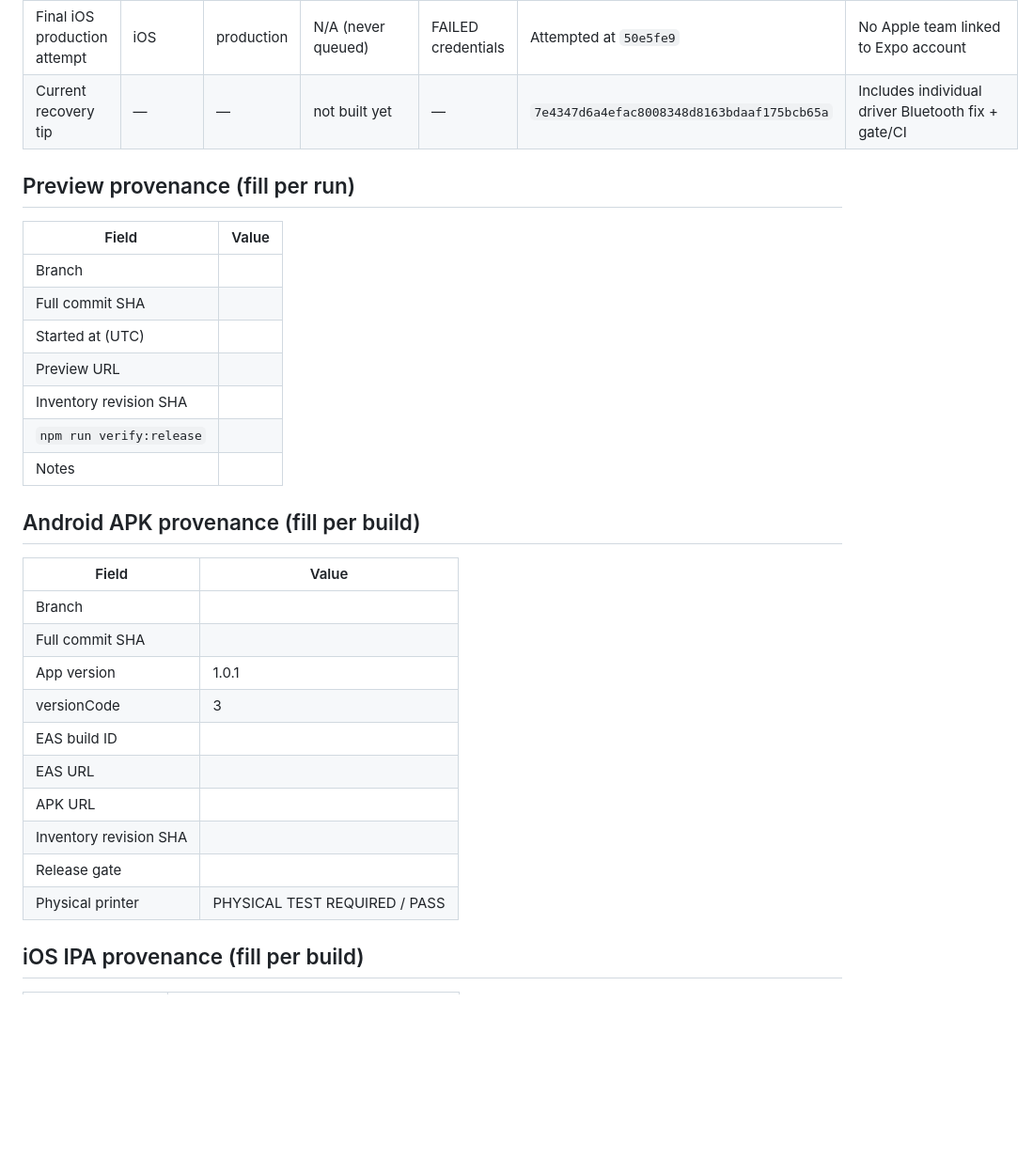
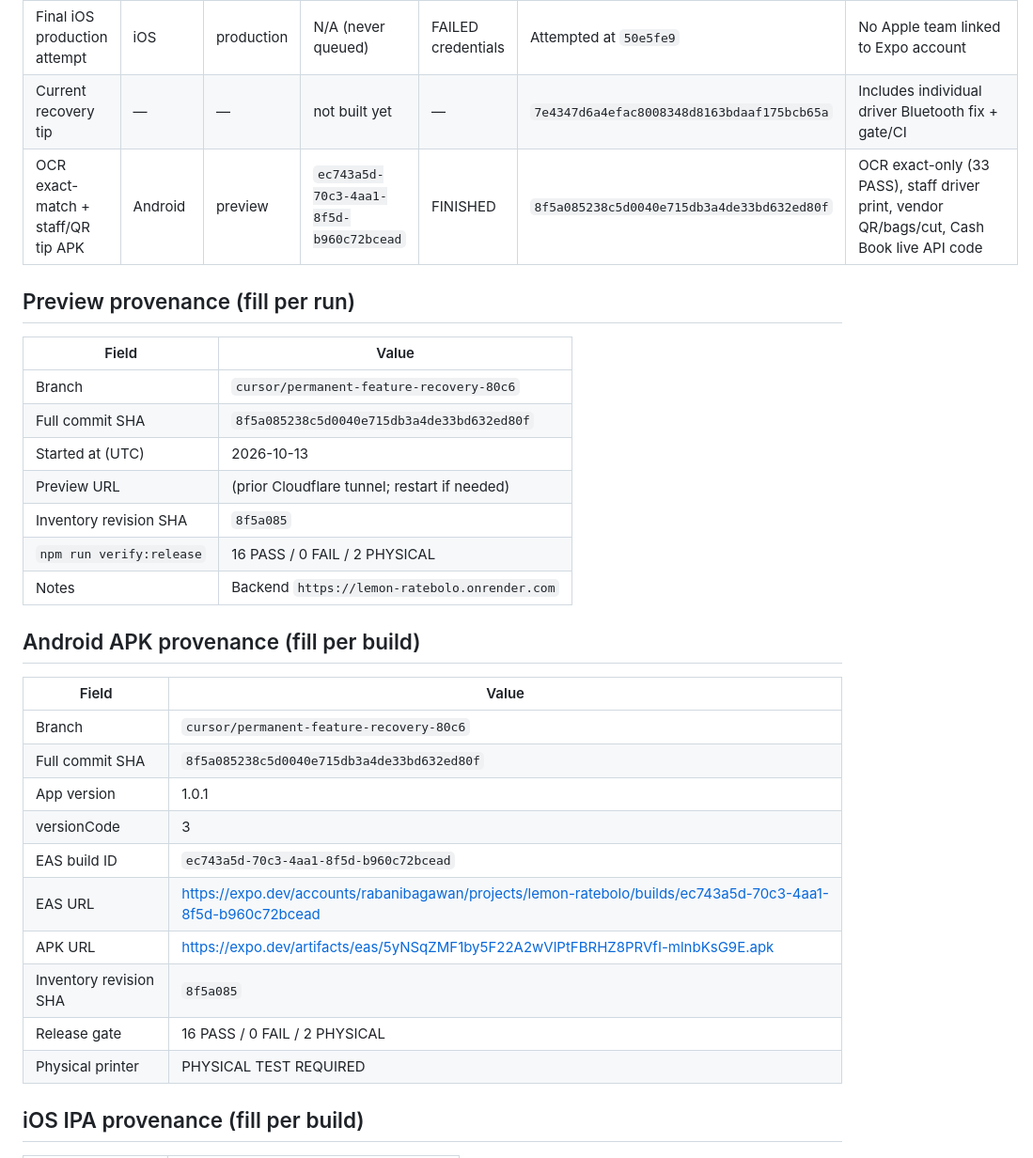
Before and after one commit to Rabbanibagwan/Lemon-Ratebolo, a Markdown page: docs/BUILD_PROVENANCE.md, the part around the change. Shown at 94% size. GitHub-like rendering; blank space fills up the shorter version.

Commit message:
docs(lemon-mandi): record EAS APK ec743a5d for tip 8f5a085
Co-authored-by: Rabbanibagwan <Rabbanibagwan@users.noreply.github.com>

```diff
--- a/docs/BUILD_PROVENANCE.md
+++ b/docs/BUILD_PROVENANCE.md
@@ -31,33 +31,34 @@ After EAS finishes, copy fields from the EAS JSON/`build:view` output into the t
 | Prior failed APKs | Android | preview | `d7a3562b…`, `141f2214…`, `11a799b5…` | ERRORED | `50e5fe9` | Metro: unable to resolve `pako` |
 | Final iOS production attempt | iOS | production | N/A (never queued) | FAILED credentials | Attempted at `50e5fe9` | No Apple team linked to Expo account |
 | Current recovery tip | — | — | not built yet | — | `7e4347d6a4efac8008348d8163bdaaf175bcb65a` | Includes individual driver Bluetooth fix + gate/CI |
+| OCR exact-match + staff/QR tip APK | Android | preview | `ec743a5d-70c3-4aa1-8f5d-b960c72bcead` | FINISHED | `8f5a085238c5d0040e715db3a4de33bd632ed80f` | OCR exact-only (33 PASS), staff driver print, vendor QR/bags/cut, Cash Book live API code |
 
 ## Preview provenance (fill per run)
 
 | Field | Value |
 |---|---|
-| Branch | |
-| Full commit SHA | |
-| Started at (UTC) | |
-| Preview URL | |
-| Inventory revision SHA | |
-| `npm run verify:release` | |
-| Notes | |
+| Branch | `cursor/permanent-feature-recovery-80c6` |
+| Full commit SHA | `8f5a085238c5d0040e715db3a4de33bd632ed80f` |
+| Started at (UTC) | 2026-10-13 |
+| Preview URL | (prior Cloudflare tunnel; restart if needed) |
+| Inventory revision SHA | `8f5a085` |
+| `npm run verify:release` | 16 PASS / 0 FAIL / 2 PHYSICAL |
+| Notes | Backend `https://lemon-ratebolo.onrender.com` |
 
 ## Android APK provenance (fill per build)
 
 | Field | Value |
 |---|---|
-| Branch | |
-| Full commit SHA | |
+| Branch | `cursor/permanent-feature-recovery-80c6` |
+| Full commit SHA | `8f5a085238c5d0040e715db3a4de33bd632ed80f` |
 | App version | 1.0.1 |
 | versionCode | 3 |
-| EAS build ID | |
-| EAS URL | |
-| APK URL | |
-| Inventory revision SHA | |
-| Release gate | |
-| Physical printer | PHYSICAL TEST REQUIRED / PASS |
+| EAS build ID | `ec743a5d-70c3-4aa1-8f5d-b960c72bcead` |
+| EAS URL | https://expo.dev/accounts/rabanibagawan/projects/lemon-ratebolo/builds/ec743a5d-70c3-4aa1-8f5d-b960c72bcead |
+| APK URL | https://expo.dev/artifacts/eas/5yNSqZMF1by5F22A2wVlPtFBRHZ8PRVfI-mlnbKsG9E.apk |
+| Inventory revision SHA | `8f5a085` |
+| Release gate | 16 PASS / 0 FAIL / 2 PHYSICAL |
+| Physical printer | PHYSICAL TEST REQUIRED |
 
 ## iOS IPA provenance (fill per build)
 
```
